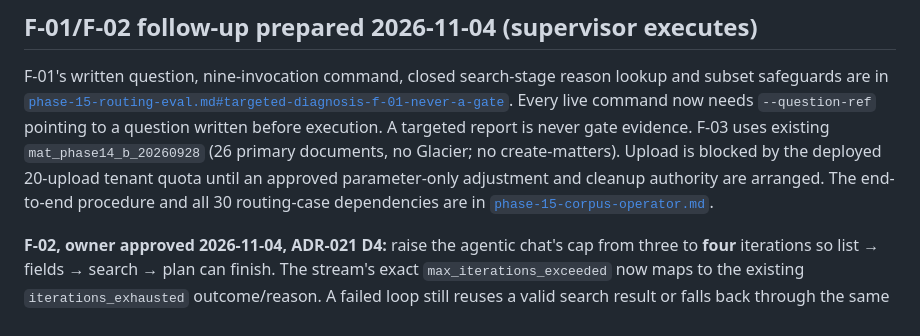
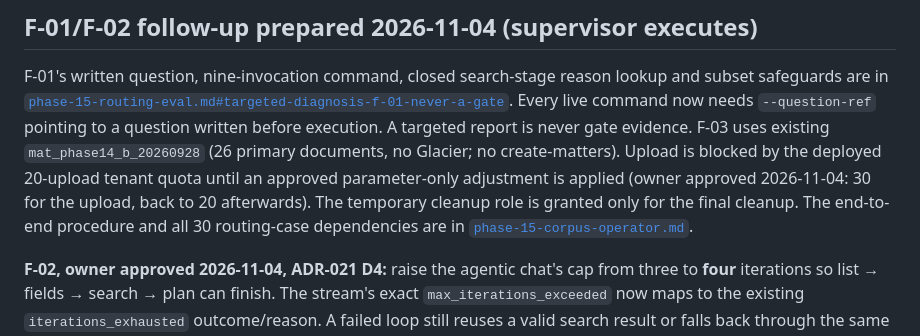
Before and after one commit to herrerogusano/LegalDesk, a Markdown page: docs/phase-15-live-runbook.md, the part around the change. Drawn GitHub-style.

```diff
--- a/docs/phase-15-live-runbook.md
+++ b/docs/phase-15-live-runbook.md
@@ -1000,7 +1000,7 @@ Both flags go together: the agent without `search_documents` is broken.
 F-01's written question, nine-invocation command, closed search-stage reason lookup and subset safeguards are in
 [`phase-15-routing-eval.md#targeted-diagnosis-f-01-never-a-gate`](phase-15-routing-eval.md#targeted-diagnosis-f-01-never-a-gate).
 Every live command now needs `--question-ref` pointing to a question written before execution. A targeted report is never gate evidence.
-F-03 uses existing `mat_phase14_b_20260928` (26 primary documents, no Glacier; no create-matters). Upload is blocked by the deployed 20-upload tenant quota until an approved parameter-only adjustment and cleanup authority are arranged. The end-to-end procedure and all 30 routing-case dependencies are in [`phase-15-corpus-operator.md`](phase-15-corpus-operator.md).
+F-03 uses existing `mat_phase14_b_20260928` (26 primary documents, no Glacier; no create-matters). Upload is blocked by the deployed 20-upload tenant quota until an approved parameter-only adjustment is applied (owner approved 2026-11-04: 30 for the upload, back to 20 afterwards). The temporary cleanup role is granted only for the final cleanup. The end-to-end procedure and all 30 routing-case dependencies are in [`phase-15-corpus-operator.md`](phase-15-corpus-operator.md).
 
 **F-02, owner approved 2026-11-04, ADR-021 D4:** raise the agentic chat's cap from three to **four** iterations so list → fields → search → plan
 can finish. The stream's exact `max_iterations_exceeded` now maps to the existing `iterations_exhausted` outcome/reason. A failed loop still
```
Also changed, not shown: docs/phase-15-corpus-operator.md (+7 -7 lines).
